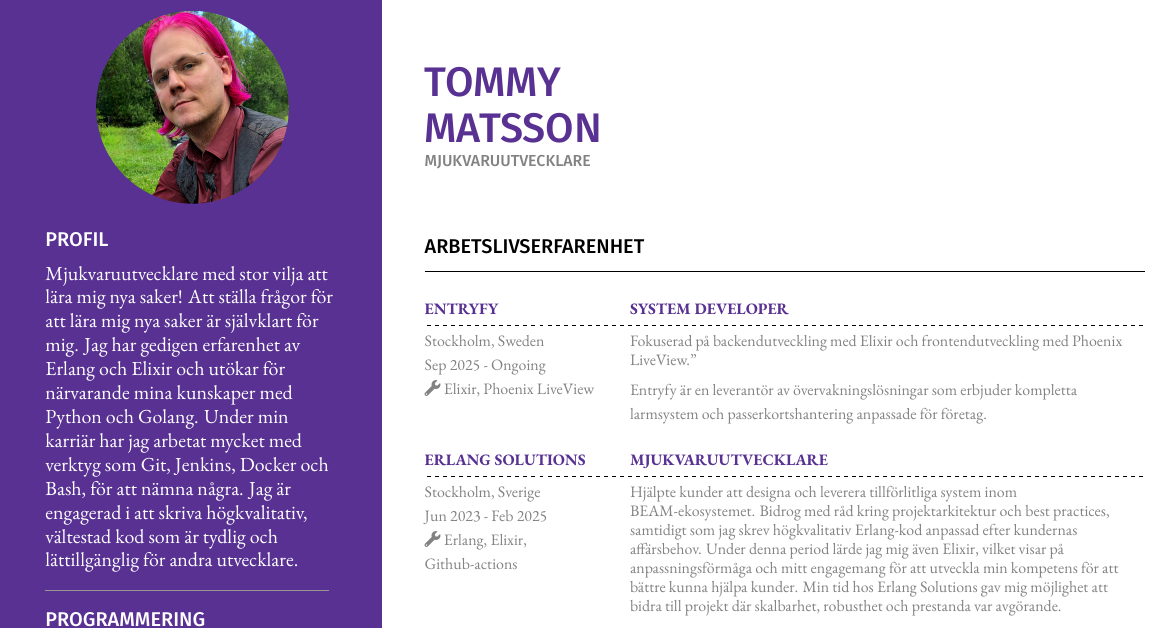
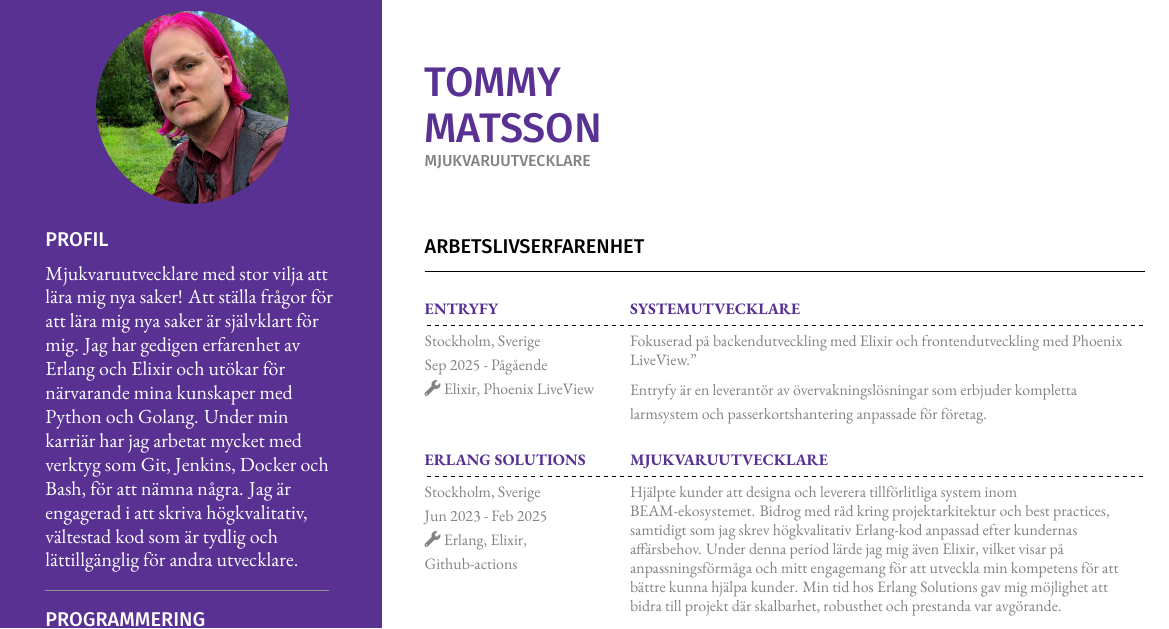
Before and after one commit to Taddic/CV, a LaTeX CV (LaTeX files/TommyMattsson-CV-svensk.tex): part of page 1 of 2, cut so that both start at the same text. The pictures show the PDF file CV/TommyMattsson-CV-svensk.pdf that the author committed with the source.

Commit message:
Fixed translation for swedish

```diff
--- a/LaTeX files/TommyMattsson-CV-svensk.tex
+++ b/LaTeX files/TommyMattsson-CV-svensk.tex
@@ -54,7 +54,7 @@
             \input{contactinfo.tex}
         }
         \experience{Arbetslivserfarenhet}{
-          \exprow{Entryfy}{Stockholm, Sweden}{Sep 2025 - Ongoing}{Elixir, Phoenix LiveView}{System Developer}
+          \exprow{Entryfy}{Stockholm, Sverige}{Sep 2025 - Pågående}{Elixir, Phoenix LiveView}{Systemutvecklare}
           {Fokuserad på backendutveckling med Elixir och frontendutveckling med Phoenix LiveView."
           \\[3pt]
           Entryfy är en leverantör av övervakningslösningar som erbjuder kompletta larmsystem och passerkortshantering anpassade för företag.}
```
Also changed, not shown: CV/TommyMattsson-CV-svensk.pdf.
